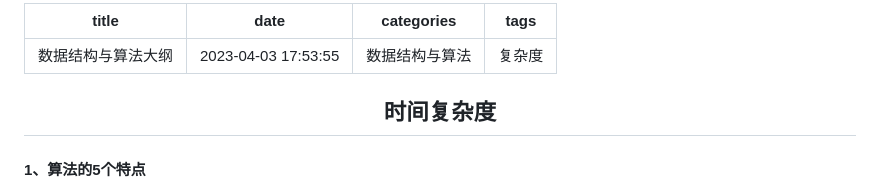
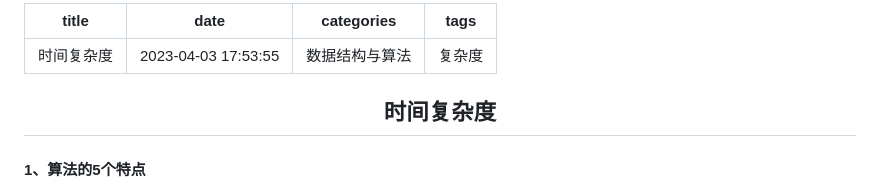
Before and after one commit to kn5886348135/goodserendipity, a Markdown page: DataStructuresAndAlgorithms/1、时间复杂度.md, the part around the change. Drawn GitHub-style.

```diff
--- a/DataStructuresAndAlgorithms/1、时间复杂度.md
+++ b/DataStructuresAndAlgorithms/1、时间复杂度.md
@@ -1,5 +1,5 @@
 ---
-title: 数据结构与算法大纲
+title: 时间复杂度
 date: 2023-04-03 17:53:55
 categories: 数据结构与算法
 tags: 复杂度
```
Also changed, not shown: DataStructuresAndAlgorithms/2、二分查找.md (added, +134 -0 lines).
